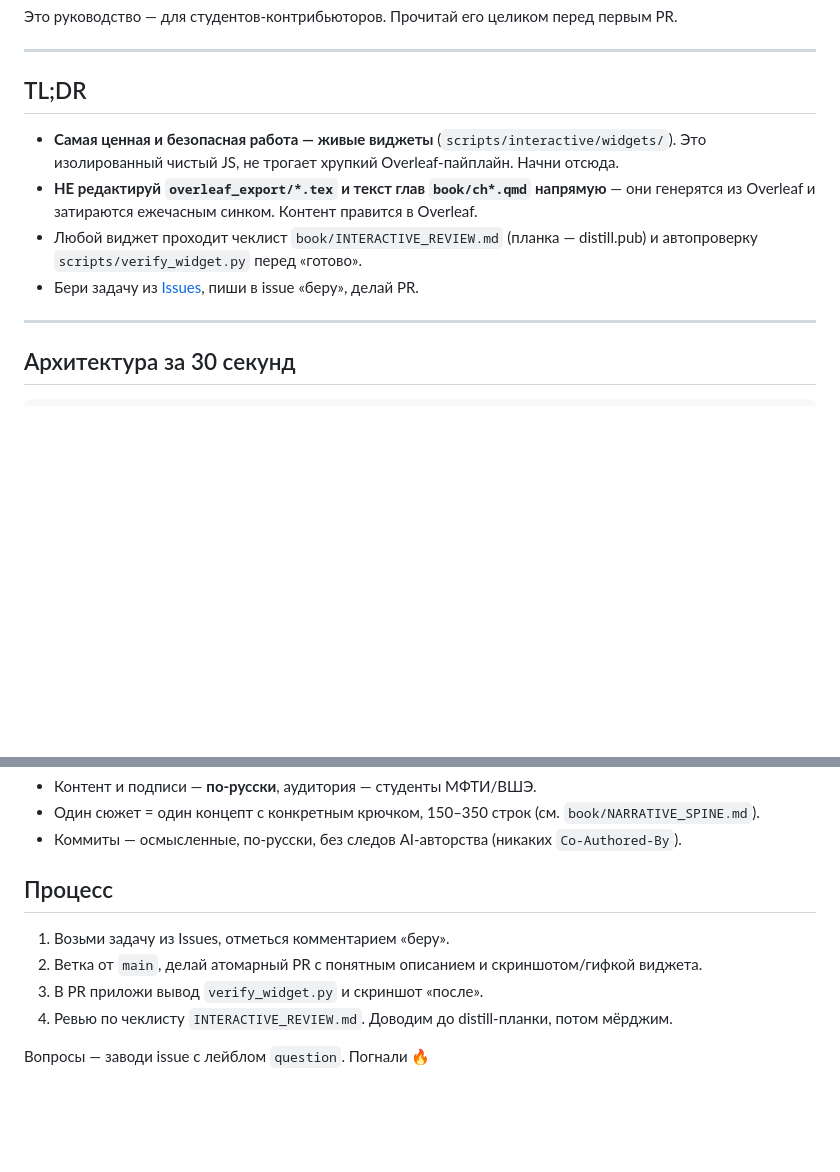
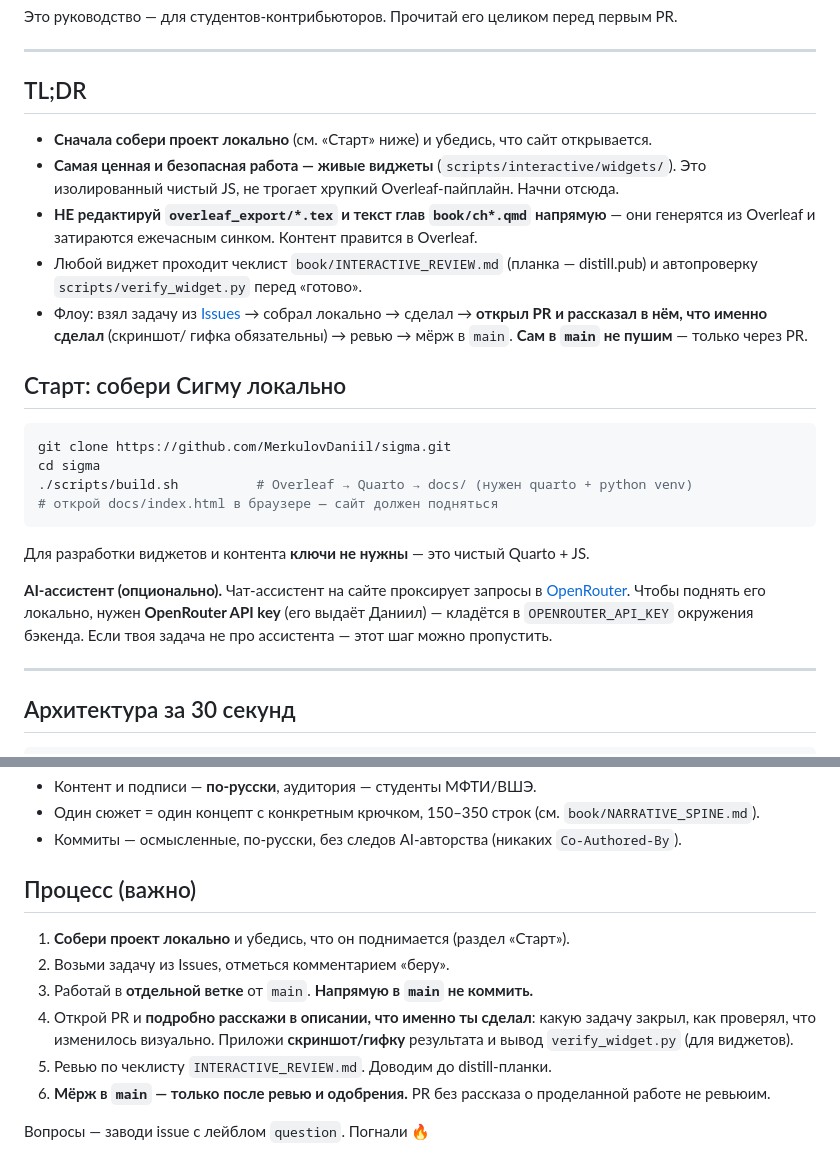
Before and after one commit to educational-ai/sigma, a Markdown page: CONTRIBUTING.md, 2 parts joined by grey strips. Rendered like a GitHub page; blank space fills up the shorter version.

Commit message:
CONTRIBUTING: локальная сборка + флоу PR с рассказом → ревью → мёрж в main + заметка про OpenRouter-ключ ассистента

````diff
--- a/CONTRIBUTING.md
+++ b/CONTRIBUTING.md
@@ -9,14 +9,32 @@
 
 ## TL;DR
 
+- **Сначала собери проект локально** (см. «Старт» ниже) и убедись, что сайт открывается.
 - **Самая ценная и безопасная работа — живые виджеты** (`scripts/interactive/widgets/`).
   Это изолированный чистый JS, не трогает хрупкий Overleaf-пайплайн. Начни отсюда.
 - **НЕ редактируй `overleaf_export/*.tex` и текст глав `book/ch*.qmd` напрямую** — они
   генерятся из Overleaf и затираются ежечасным синком. Контент правится в Overleaf.
 - Любой виджет проходит чеклист `book/INTERACTIVE_REVIEW.md` (планка — distill.pub) и
   автопроверку `scripts/verify_widget.py` перед «готово».
-- Бери задачу из [Issues](https://github.com/MerkulovDaniil/sigma/issues), пиши в issue
-  «беру», делай PR.
+- Флоу: взял задачу из [Issues](https://github.com/MerkulovDaniil/sigma/issues) →
+  собрал локально → сделал → **открыл PR и рассказал в нём, что именно сделал** (скриншот/
+  гифка обязательны) → ревью → мёрж в `main`. **Сам в `main` не пушим** — только через PR.
+
+## Старт: собери Сигму локально
+
+```bash
+git clone https://github.com/MerkulovDaniil/sigma.git
+cd sigma
+./scripts/build.sh          # Overleaf → Quarto → docs/ (нужен quarto + python venv)
+# открой docs/index.html в браузере — сайт должен подняться
+```
+
+Для разработки виджетов и контента **ключи не нужны** — это чистый Quarto + JS.
+
+**AI-ассистент (опционально).** Чат-ассистент на сайте проксирует запросы в
+[OpenRouter](https://openrouter.ai). Чтобы поднять его локально, нужен **OpenRouter API
+key** (его выдаёт Даниил) — кладётся в `OPENROUTER_API_KEY` окружения бэкенда. Если твоя
+задача не про ассистента — этот шаг можно пропустить.
 
 ---
 
@@ -102,11 +120,16 @@ cd book && quarto render story_pca.qmd --to html
 - Один сюжет = один концепт с конкретным крючком, 150–350 строк (см. `book/NARRATIVE_SPINE.md`).
 - Коммиты — осмысленные, по-русски, без следов AI-авторства (никаких `Co-Authored-By`).
 
-## Процесс
+## Процесс (важно)
 
-1. Возьми задачу из Issues, отметься комментарием «беру».
-2. Ветка от `main`, делай атомарный PR с понятным описанием и скриншотом/гифкой виджета.
-3. В PR приложи вывод `verify_widget.py` и скриншот «после».
-4. Ревью по чеклисту `INTERACTIVE_REVIEW.md`. Доводим до distill-планки, потом мёрджим.
+1. **Собери проект локально** и убедись, что он поднимается (раздел «Старт»).
+2. Возьми задачу из Issues, отметься комментарием «беру».
+3. Работай в **отдельной ветке** от `main`. **Напрямую в `main` не коммить.**
+4. Открой PR и **подробно расскажи в описании, что именно ты сделал**: какую задачу
+   закрыл, как проверял, что изменилось визуально. Приложи **скриншот/гифку** результата
+   и вывод `verify_widget.py` (для виджетов).
+5. Ревью по чеклисту `INTERACTIVE_REVIEW.md`. Доводим до distill-планки.
+6. **Мёрж в `main` — только после ревью и одобрения.** PR без рассказа о проделанной
+   работе не ревьюим.
 
 Вопросы — заводи issue с лейблом `question`. Погнали 🔥
````
